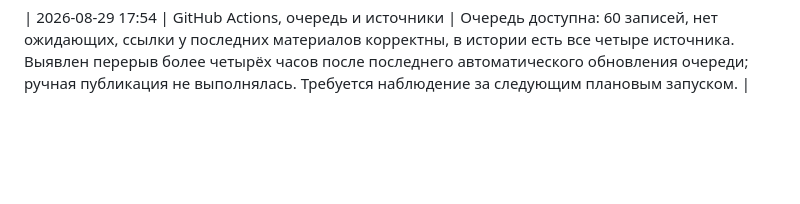
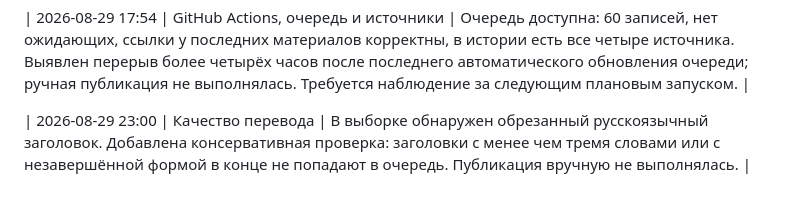
Before and after one commit to cfz92v8hvf-byte/politikan, a Markdown page: docs/operations-log.md, the part around the change. GitHub-like rendering; blank space fills up the shorter version.

Commit message:
fix: reject incomplete headline translations

```diff
--- a/docs/operations-log.md
+++ b/docs/operations-log.md
@@ -15,3 +15,5 @@
 | 2026-08-20 14:50 | Резервное расписание и защита от дублей | После изменения успешно прошёл автоматический цикл: очередь обновлена, опубликованы 4 свежих материала, ожидание — 2, ссылки присутствуют. В выборке новых публикаций смысловых повторов не выявлено. |
 
 | 2026-08-29 17:54 | GitHub Actions, очередь и источники | Очередь доступна: 60 записей, нет ожидающих, ссылки у последних материалов корректны, в истории есть все четыре источника. Выявлен перерыв более четырёх часов после последнего автоматического обновления очереди; ручная публикация не выполнялась. Требуется наблюдение за следующим плановым запуском. |
+
+| 2026-08-29 23:00 | Качество перевода | В выборке обнаружен обрезанный русскоязычный заголовок. Добавлена консервативная проверка: заголовки с менее чем тремя словами или с незавершённой формой в конце не попадают в очередь. Публикация вручную не выполнялась. |
```
